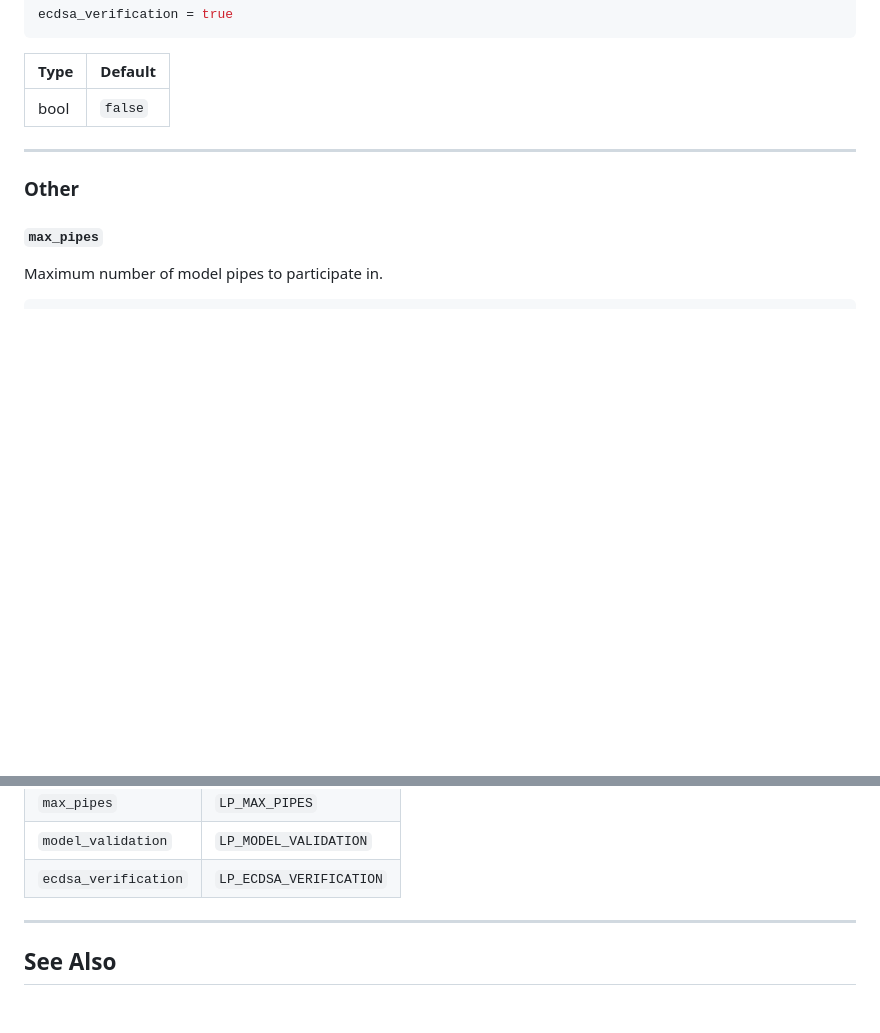
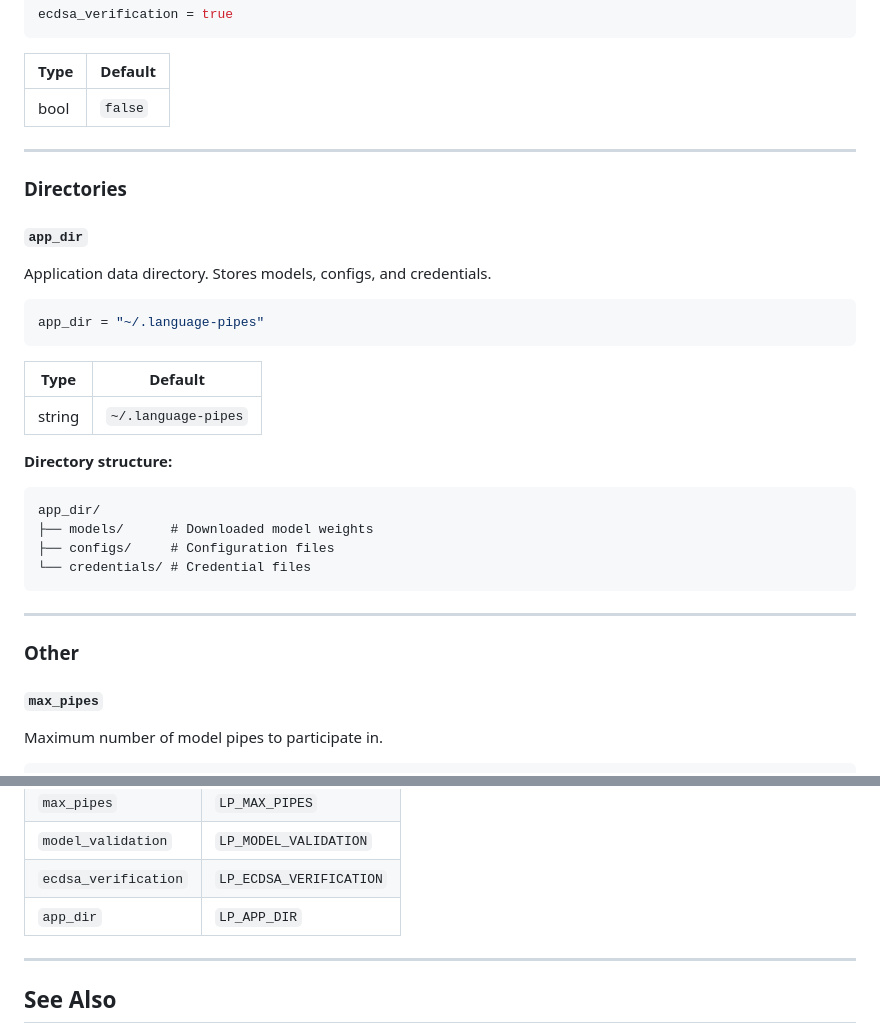
Before and after one commit to erinclemmer/language-pipes, a Markdown page: documentation/configuration.md, 2 parts joined by grey strips. Rendered like a GitHub page; blank space fills up the shorter version.

````diff
--- a/documentation/configuration.md
+++ b/documentation/configuration.md
@@ -228,6 +228,30 @@ ecdsa_verification = true
 
 ---
 
+### Directories
+
+#### `app_dir`
+
+Application data directory. Stores models, configs, and credentials.
+
+```toml
+app_dir = "~/.language-pipes"
+```
+
+| Type | Default |
+|------|---------|
+| string | `~/.language-pipes` |
+
+**Directory structure:**
+```
+app_dir/
+├── models/      # Downloaded model weights
+├── configs/     # Configuration files
+└── credentials/ # Credential files
+```
+
+---
+
 ### Other
 
 #### `max_pipes`
@@ -262,6 +286,7 @@ All properties can be set via environment variables with the `LP_` prefix:
 | `max_pipes` | `LP_MAX_PIPES` |
 | `model_validation` | `LP_MODEL_VALIDATION` |
 | `ecdsa_verification` | `LP_ECDSA_VERIFICATION` |
+| `app_dir` | `LP_APP_DIR` |
 
 ---
 
````
Also changed, not shown: documentation/cli.md (+1 -0 lines).
